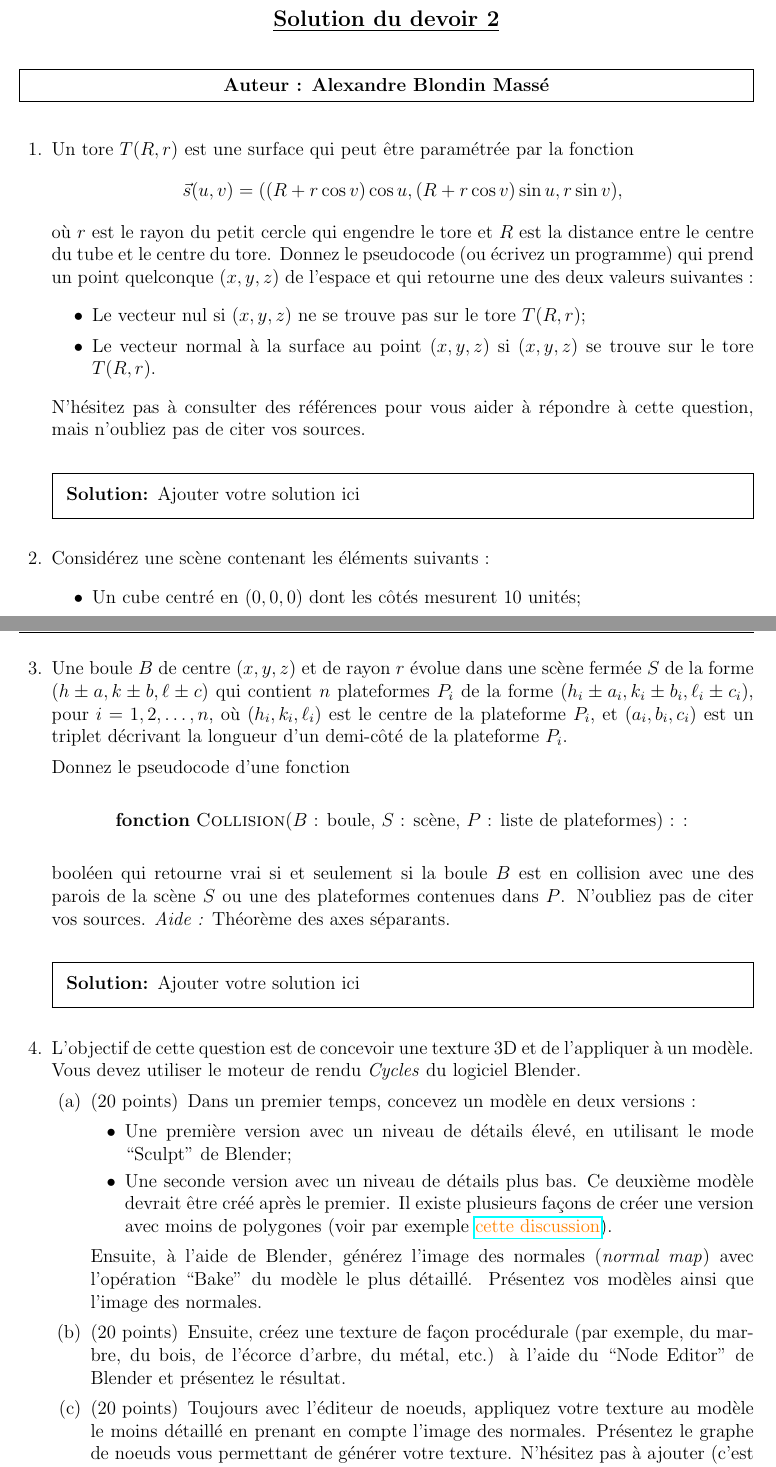
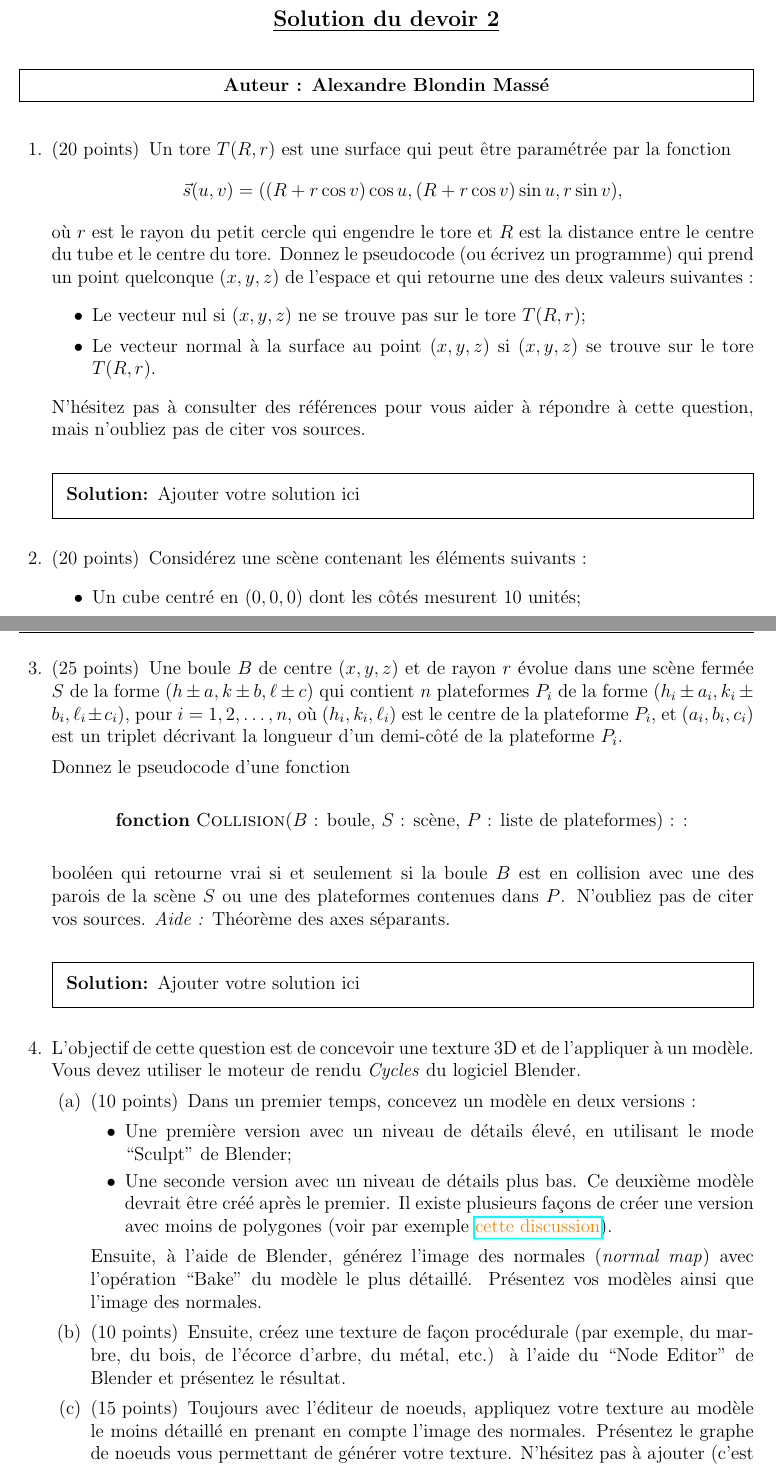
Before and after one commit to alexis-valois/INF5071-DEVOIR2, a LaTeX problem sheet (template-devoir2.tex): two parts of pages 1 and 2 of 2, joined at a grey line, cut so that both start at the same text. Compiled offline with pdfLaTeX.

Commit message:
Ajout de points aux questions.

```diff
--- a/template-devoir2.tex
+++ b/template-devoir2.tex
@@ -100,7 +100,7 @@ Le devoir doit être rédigé \textbf{individuellement} et à l'\textbf{ordinate
 \begin{questions}
 
 % Tore
-\question
+\question[20]
 Un tore $T(R,r)$ est une surface qui peut être paramétrée par la fonction
 $$\vec{s}(u,v) = ((R + r\cos v) \cos u, (R + r\cos v) \sin u, r\sin v),$$
 où $r$ est le rayon du petit cercle qui engendre le tore et $R$ est la distance entre le centre du tube et le centre du tore. Donnez le pseudocode (ou écrivez un programme) qui prend un point quelconque $(x,y,z)$ de l'espace et qui retourne une des deux valeurs suivantes~:
@@ -114,7 +114,7 @@ Ajouter votre solution ici
 \end{solution}
 
 % Lancer de rayon
-\question
+\question[20]
 Considérez une scène contenant les éléments suivants~:
 \begin{itemize}
   \item Un cube centré en $(0,0,0)$ dont les côtés mesurent $10$ unités;
@@ -130,7 +130,7 @@ Ajouter votre solution ici
 \end{solution}
 
 % Détection de collisions
-\question
+\question[25]
 Une boule $B$ de centre $(x,y,z)$ et de rayon $r$ évolue dans une scène fermée $S$ de la forme $(h \pm a,k \pm b,\ell \pm c)$ qui contient $n$ plateformes $P_i$ de la forme $(h_i \pm a_i,k_i \pm b_i,\ell_i \pm c_i)$, pour $i = 1,2,\ldots,n$, où $(h_i,k_i,\ell_i)$ est le centre de la plateforme $P_i$, et $(a_i,b_i,c_i)$ est un triplet décrivant la longueur d'un demi-côté de la plateforme $P_i$.
 
 Donnez le pseudocode d'une fonction
@@ -144,14 +144,14 @@ Ajouter votre solution ici
 \question
 L'objectif de cette question est de concevoir une texture 3D et de l'appliquer à un modèle. Vous devez utiliser le moteur de rendu \emph{Cycles} du logiciel Blender.
 \begin{parts}
-  \part[20] Dans un premier temps, concevez un modèle en deux versions~:
+  \part[10] Dans un premier temps, concevez un modèle en deux versions~:
   \begin{itemize}
     \item Une première version avec un niveau de détails élevé, en utilisant le mode ``Sculpt'' de Blender;
     \item Une seconde version avec un niveau de détails plus bas. Ce deuxième modèle devrait être créé après le premier. Il existe plusieurs façons de créer une version avec moins de polygones (voir par exemple \href{http://blender.stackexchange.com/questions/6253/how-to-convert-from-high-poly-to-low-poly}{\color{orange}cette discussion}).
   \end{itemize}
   Ensuite, à l'aide de Blender, générez l'image des normales (\textit{normal map}) avec l'opération ``Bake'' du modèle le plus détaillé. Présentez vos modèles ainsi que l'image des normales.
-  \part[20] Ensuite, créez une texture de façon procédurale (par exemple, du marbre, du bois, de l'écorce d'arbre, du métal, etc.) à l'aide du ``Node Editor'' de Blender et présentez le résultat.
-  \part[20] Toujours avec l'éditeur de noeuds, appliquez votre texture au modèle le moins détaillé en prenant en compte l'image des normales. Présentez le graphe de noeuds vous permettant de générer votre texture. N'hésitez pas à ajouter (c'est optionnel) des noeuds qui tiennent compte des reflets de lumière (\textit{glossy} ou encore \textit{ambiant occlusion map}).
+  \part[10] Ensuite, créez une texture de façon procédurale (par exemple, du marbre, du bois, de l'écorce d'arbre, du métal, etc.) à l'aide du ``Node Editor'' de Blender et présentez le résultat.
+  \part[15] Toujours avec l'éditeur de noeuds, appliquez votre texture au modèle le moins détaillé en prenant en compte l'image des normales. Présentez le graphe de noeuds vous permettant de générer votre texture. N'hésitez pas à ajouter (c'est optionnel) des noeuds qui tiennent compte des reflets de lumière (\textit{glossy} ou encore \textit{ambiant occlusion map}).
 \end{parts}
 N'oubliez pas de citer vos sources.
 \begin{solution}
```
Also changed, not shown: enonce-devoir2.pdf.
